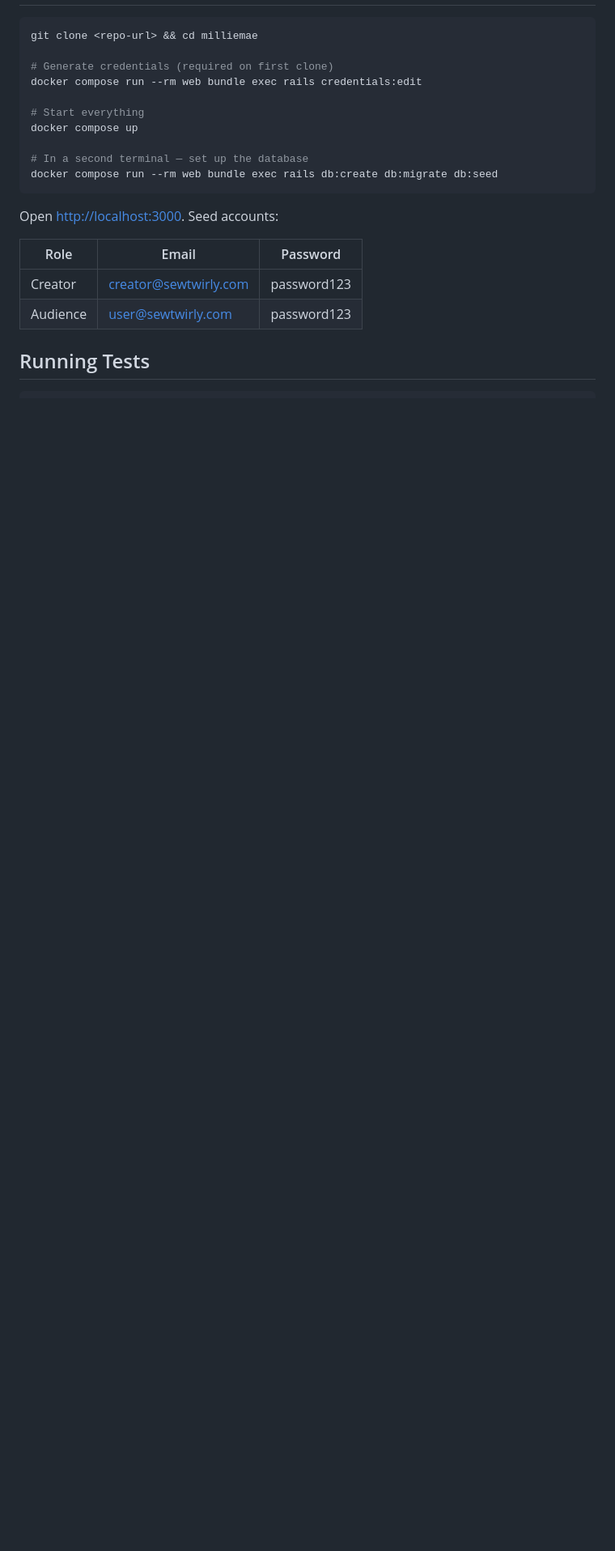
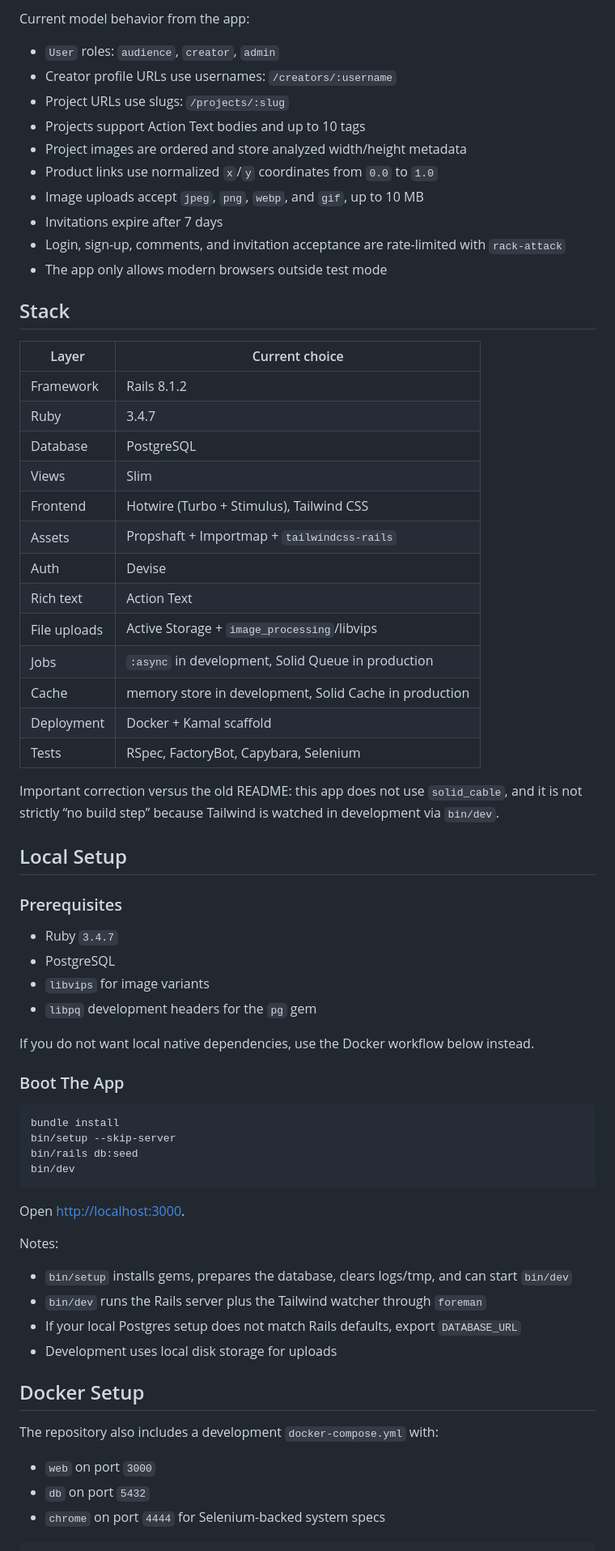
Before and after one commit to scottleeroberts/milliemae, a Markdown page: README.md, the part around one of its changes. Shown at 81% size. Drawn GitHub-style; blank space fills up the shorter version.

````diff
--- a/README.md
+++ b/README.md
@@ -37,24 +42,71 @@ Everything else runs inside containers.
+Current model behavior from the app:
+
+- `User` roles: `audience`, `creator`, `admin`
+- Creator profile URLs use usernames: `/creators/:username`
+- Project URLs use slugs: `/projects/:slug`
+- Projects support Action Text bodies and up to 10 tags
+- Project images are ordered and store analyzed width/height metadata
+- Product links use normalized `x`/`y` coordinates from `0.0` to `1.0`
+- Image uploads accept `jpeg`, `png`, `webp`, and `gif`, up to 10 MB
+- Invitations expire after 7 days
+- Login, sign-up, comments, and invitation acceptance are rate-limited with `rack-attack`
+- The app only allows modern browsers outside test mode
+
+## Stack
+
+| Layer | Current choice |
+| --- | --- |
+| Framework | Rails 8.1.2 |
+| Ruby | 3.4.7 |
+| Database | PostgreSQL |
+| Views | Slim |
+| Frontend | Hotwire (Turbo + Stimulus), Tailwind CSS |
+| Assets | Propshaft + Importmap + `tailwindcss-rails` |
+| Auth | Devise |
+| Rich text | Action Text |
+| File uploads | Active Storage + `image_processing`/libvips |
+| Jobs | `:async` in development, Solid Queue in production |
+| Cache | memory store in development, Solid Cache in production |
+| Deployment | Docker + Kamal scaffold |
+| Tests | RSpec, FactoryBot, Capybara, Selenium |
+
+Important correction versus the old README: this app does not use `solid_cable`, and it is not strictly “no build step” because Tailwind is watched in development via `bin/dev`.
+
+## Local Setup
+
+### Prerequisites
+
+- Ruby `3.4.7`
+- PostgreSQL
+- `libvips` for image variants
+- `libpq` development headers for the `pg` gem
+
+If you do not want local native dependencies, use the Docker workflow below instead.
+
+### Boot The App
 
 ```bash
-git clone <repo-url> && cd milliemae
-
-# Generate credentials (required on first clone)
-docker compose run --rm web bundle exec rails credentials:edit
-
-# Start everything
-docker compose up
-
-# In a second terminal — set up the database
-docker compose run --rm web bundle exec rails db:create db:migrate db:seed
+bundle install
+bin/setup --skip-server
+bin/rails db:seed
+bin/dev
 ```
 
-Open [http://localhost:3000](http://localhost:3000). Seed accounts:
+Open [http://localhost:3000](http://localhost:3000).
 
-| Role | Email | Password |
-|------|-------|----------|
-| Creator | creator@sewtwirly.com | password123 |
-| Audience | user@sewtwirly.com | password123 |
+Notes:
 
-## Running Tests
+- `bin/setup` installs gems, prepares the database, clears logs/tmp, and can start `bin/dev`
+- `bin/dev` runs the Rails server plus the Tailwind watcher through `foreman`
+- If your local Postgres setup does not match Rails defaults, export `DATABASE_URL`
+- Development uses local disk storage for uploads
+
+## Docker Setup
+
+The repository also includes a development `docker-compose.yml` with:
+
+- `web` on port `3000`
+- `db` on port `5432`
+- `chrome` on port `4444` for Selenium-backed system specs
 
 ```bash
````
Also changed, not shown: other parts of README.md (+148 -102 lines).
